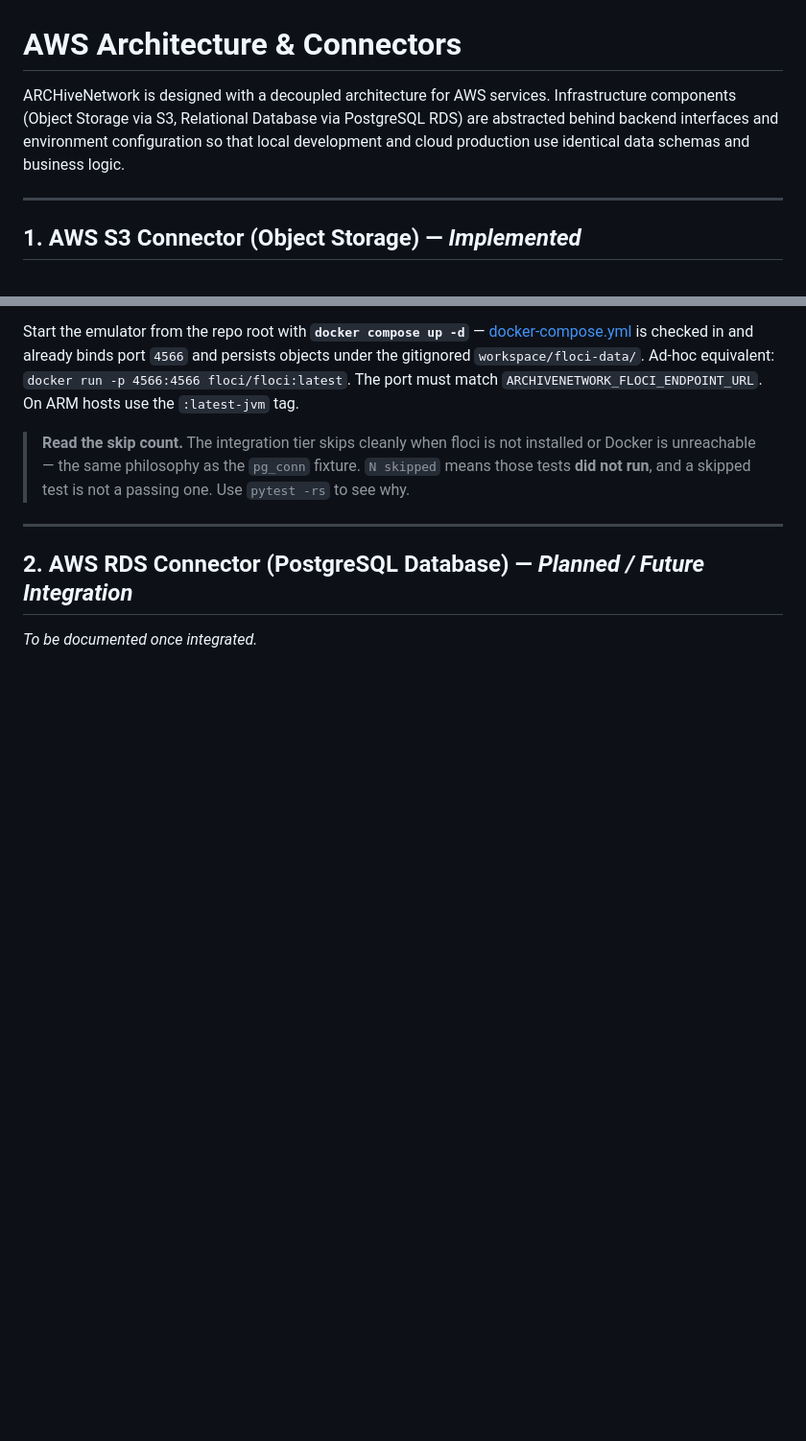
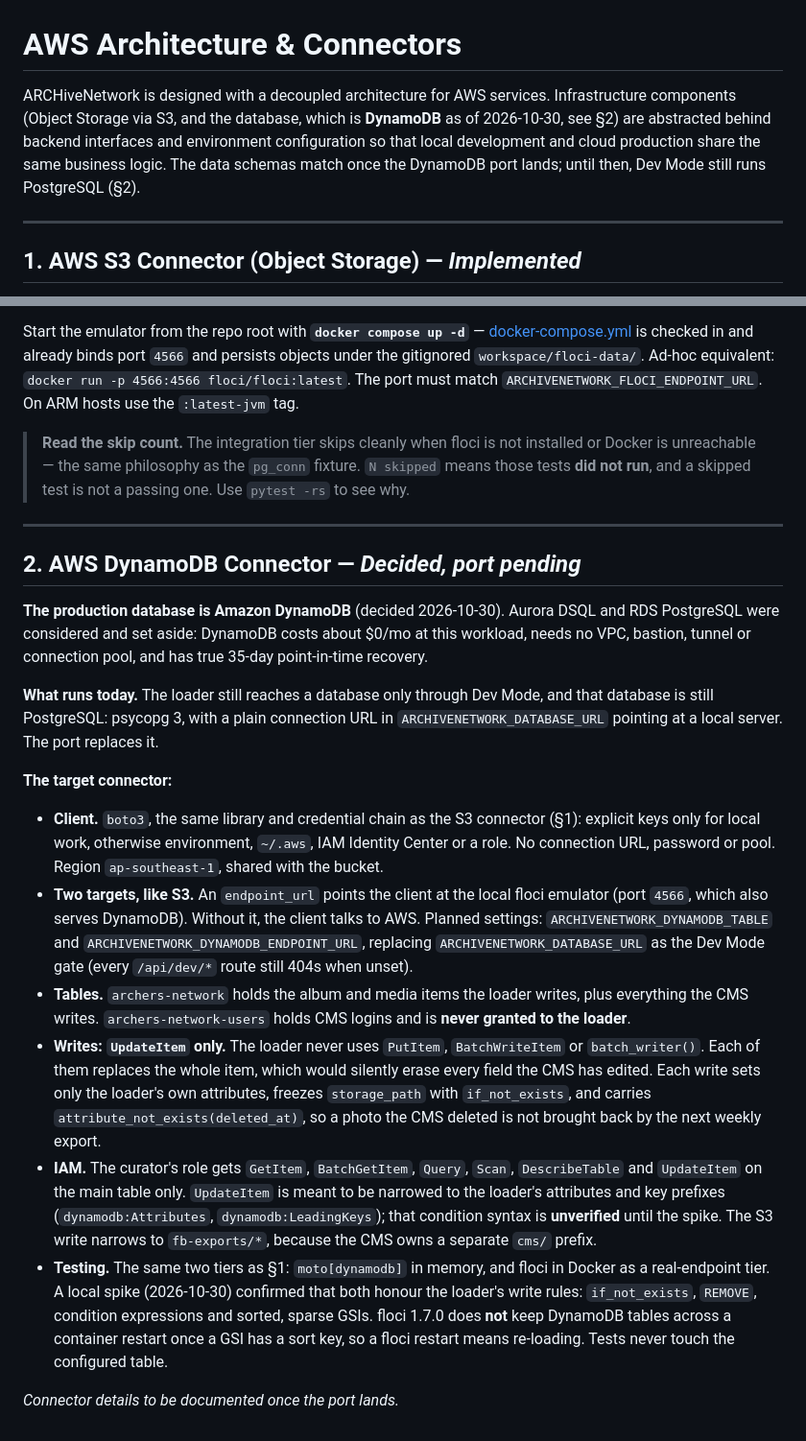
Before and after one commit to Dattebayo2505/ARCHive-Network, a Markdown page: AWS-CONNECTOR-ARCHITECTURE.md, 2 parts joined by grey strips. Shown at 96% size. GitHub-like rendering; blank space fills up the shorter version.

```diff
--- a/AWS-CONNECTOR-ARCHITECTURE.md
+++ b/AWS-CONNECTOR-ARCHITECTURE.md
@@ -1,6 +1,6 @@
 # AWS Architecture & Connectors
 
-ARCHiveNetwork is designed with a decoupled architecture for AWS services. Infrastructure components (Object Storage via S3, Relational Database via PostgreSQL RDS) are abstracted behind backend interfaces and environment configuration so that local development and cloud production use identical data schemas and business logic.
+ARCHiveNetwork is designed with a decoupled architecture for AWS services. Infrastructure components (Object Storage via S3, and the database, which is **DynamoDB** as of 2026-10-30, see §2) are abstracted behind backend interfaces and environment configuration so that local development and cloud production share the same business logic. The data schemas match once the DynamoDB port lands; until then, Dev Mode still runs PostgreSQL (§2).
 
 ---
 
@@ -171,6 +171,43 @@ Start the emulator from the repo root with **`docker compose up -d`** — [docke
 
 ---
 
-## 2. AWS RDS Connector (PostgreSQL Database) — *Planned / Future Integration*
+## 2. AWS DynamoDB Connector — *Decided, port pending*
 
-*To be documented once integrated.*
+**The production database is Amazon DynamoDB** (decided 2026-10-30). Aurora DSQL and RDS
+PostgreSQL were considered and set aside: DynamoDB costs about $0/mo at this workload, needs no
+VPC, bastion, tunnel or connection pool, and has true 35-day point-in-time recovery.
+
+**What runs today.** The loader still reaches a database only through Dev Mode, and that
+database is still PostgreSQL: psycopg 3, with a plain connection URL in
+`ARCHIVENETWORK_DATABASE_URL` pointing at a local server. The port replaces it.
+
+**The target connector:**
+
+- **Client.** `boto3`, the same library and credential chain as the S3 connector (§1): explicit
+  keys only for local work, otherwise environment, `~/.aws`, IAM Identity Center or a role. No
+  connection URL, password or pool. Region `ap-southeast-1`, shared with the bucket.
+- **Two targets, like S3.** An `endpoint_url` points the client at the local floci emulator
+  (port `4566`, which also serves DynamoDB). Without it, the client talks to AWS. Planned
+  settings: `ARCHIVENETWORK_DYNAMODB_TABLE` and `ARCHIVENETWORK_DYNAMODB_ENDPOINT_URL`, replacing
+  `ARCHIVENETWORK_DATABASE_URL` as the Dev Mode gate (every `/api/dev/*` route still 404s when
+  unset).
+- **Tables.** `archers-network` holds the album and media items the loader writes, plus
+  everything the CMS writes. `archers-network-users` holds CMS logins and is **never granted to
+  the loader**.
+- **Writes: `UpdateItem` only.** The loader never uses `PutItem`, `BatchWriteItem` or
+  `batch_writer()`. Each of them replaces the whole item, which would silently erase every field
+  the CMS has edited. Each write sets only the loader's own attributes, freezes `storage_path`
+  with `if_not_exists`, and carries `attribute_not_exists(deleted_at)`, so a photo the CMS
+  deleted is not brought back by the next weekly export.
+- **IAM.** The curator's role gets `GetItem`, `BatchGetItem`, `Query`, `Scan`, `DescribeTable` and
+  `UpdateItem` on the main table only. `UpdateItem` is meant to be narrowed to the loader's
+  attributes and key prefixes (`dynamodb:Attributes`, `dynamodb:LeadingKeys`); that condition
+  syntax is **unverified** until the spike. The S3 write narrows to `fb-exports/*`, because the
+  CMS owns a separate `cms/` prefix.
+- **Testing.** The same two tiers as §1: `moto[dynamodb]` in memory, and floci in Docker as a
+  real-endpoint tier. A local spike (2026-10-30) confirmed that both honour the loader's write
+  rules: `if_not_exists`, `REMOVE`, condition expressions and sorted, sparse GSIs. floci 1.7.0
+  does **not** keep DynamoDB tables across a container restart once a GSI has a sort key, so a
+  floci restart means re-loading. Tests never touch the configured table.
+
+*Connector details to be documented once the port lands.*
```
Also changed, not shown: README.md (+30 -12 lines).
